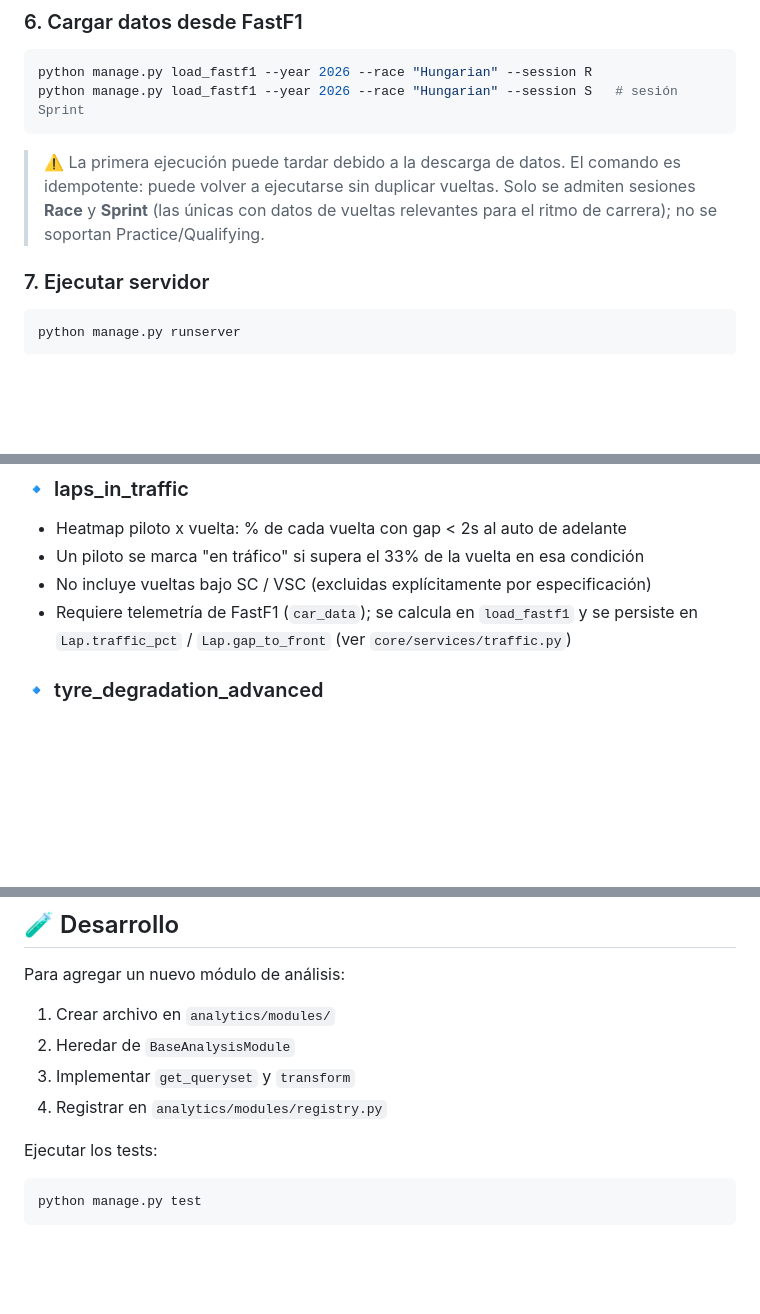
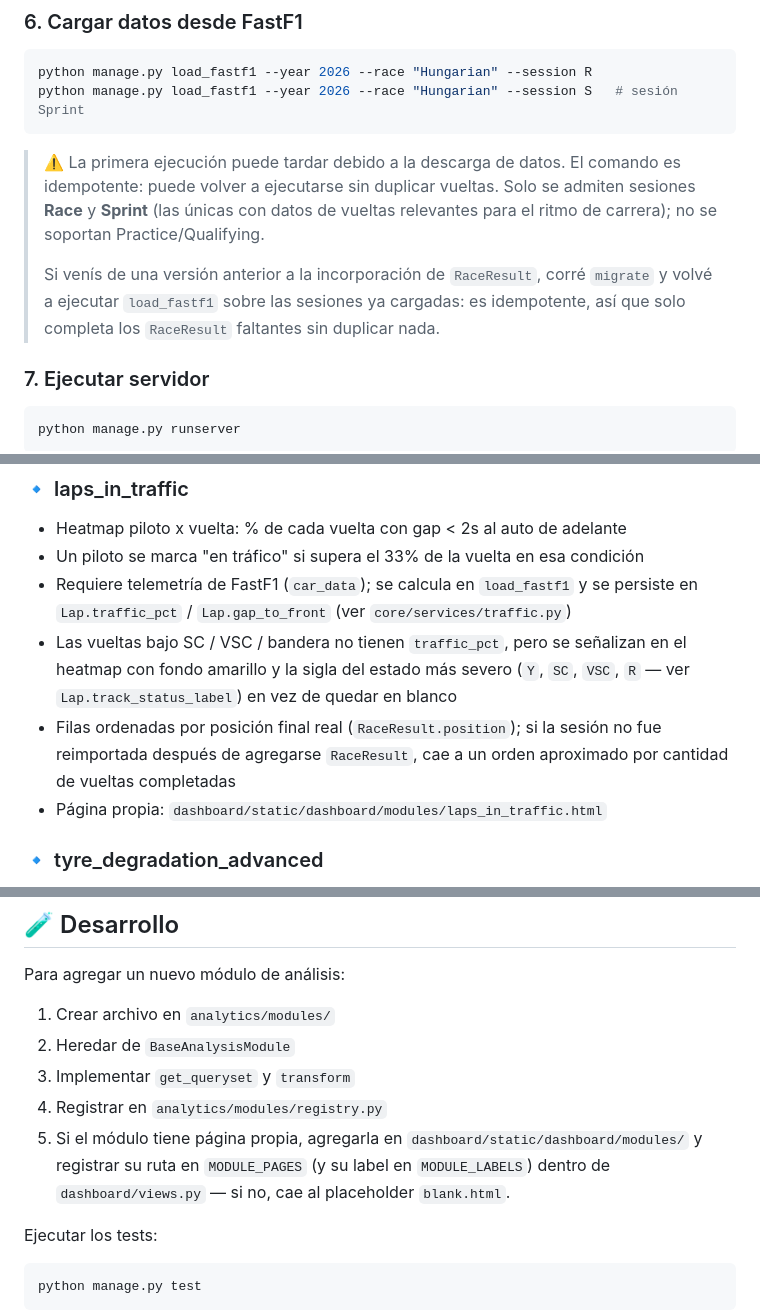
Before and after one commit to uGomill3r/f1_analyzer, a Markdown page: README.md, 3 parts joined by grey strips. Rendered like a GitHub page; blank space fills up the shorter version.

```diff
--- a/README.md
+++ b/README.md
@@ -141,6 +162,11 @@ python manage.py load_fastf1 --year 2026 --race "Hungarian" --session S   # sesi
 > El comando es idempotente: puede volver a ejecutarse sin duplicar vueltas.
 > Solo se admiten sesiones **Race** y **Sprint** (las únicas con datos de vueltas
 > relevantes para el ritmo de carrera); no se soportan Practice/Qualifying.
+>
+> Si venís de una versión anterior a la incorporación de `RaceResult`, corré
+> `migrate` y volvé a ejecutar `load_fastf1` sobre las sesiones ya cargadas:
+> es idempotente, así que solo completa los `RaceResult` faltantes sin
+> duplicar nada.
 
 ### 7. Ejecutar servidor
 
@@ -184,9 +210,15 @@ http://127.0.0.1:8000/api/analysis?module=pace_by_stint&race_id=1
 
 - Heatmap piloto x vuelta: % de cada vuelta con gap < 2s al auto de adelante
 - Un piloto se marca "en tráfico" si supera el 33% de la vuelta en esa condición
-- No incluye vueltas bajo SC / VSC (excluidas explícitamente por especificación)
 - Requiere telemetría de FastF1 (`car_data`); se calcula en `load_fastf1` y se
   persiste en `Lap.traffic_pct` / `Lap.gap_to_front` (ver `core/services/traffic.py`)
+- Las vueltas bajo SC / VSC / bandera no tienen `traffic_pct`, pero se señalizan
+  en el heatmap con fondo amarillo y la sigla del estado más severo
+  (`Y`, `SC`, `VSC`, `R` — ver `Lap.track_status_label`) en vez de quedar en blanco
+- Filas ordenadas por posición final real (`RaceResult.position`); si la sesión
+  no fue reimportada después de agregarse `RaceResult`, cae a un orden
+  aproximado por cantidad de vueltas completadas
+- Página propia: `dashboard/static/dashboard/modules/laps_in_traffic.html`
 
 ### 🔹 tyre_degradation_advanced
 
@@ -223,6 +255,10 @@ Para agregar un nuevo módulo de análisis:
 2. Heredar de `BaseAnalysisModule`
 3. Implementar `get_queryset` y `transform`
 4. Registrar en `analytics/modules/registry.py`
+5. Si el módulo tiene página propia, agregarla en
+   `dashboard/static/dashboard/modules/` y registrar su ruta en
+   `MODULE_PAGES` (y su label en `MODULE_LABELS`) dentro de `dashboard/views.py`
+   — si no, cae al placeholder `blank.html`.
 
 Ejecutar los tests:
 
```
Also changed, not shown: other parts of README.md (+22 -1 lines).
